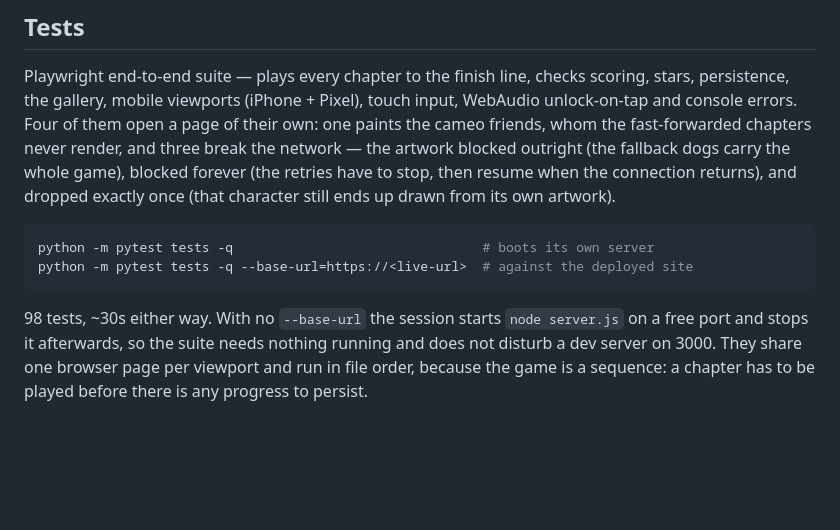
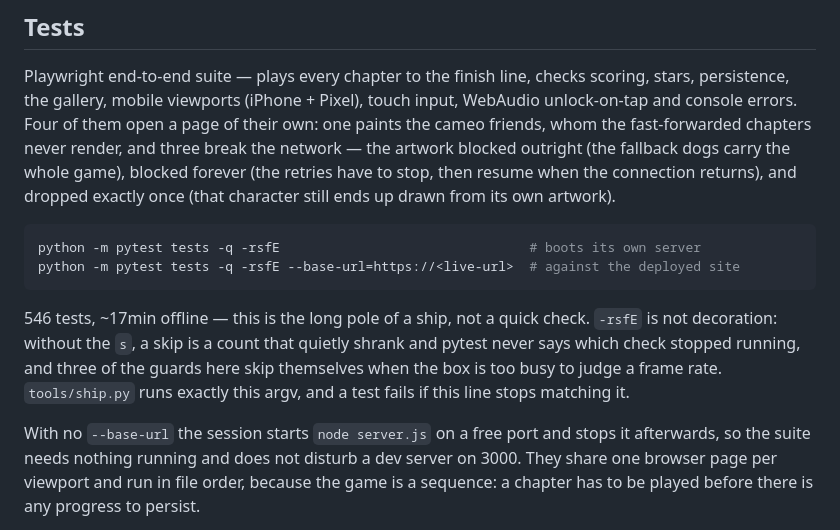
Before and after one commit to babakpNinja/ninja-for-real-life-game, a Markdown page: README.md, the part around the change. GitHub-like rendering; blank space fills up the shorter version.

Commit message:
README: the argv the ship runs, with -rsfE so a skip is named, and a measured test count (#499)

````diff
--- a/README.md
+++ b/README.md
@@ -221,11 +221,17 @@ then resume when the connection returns), and dropped exactly once (that
 character still ends up drawn from its own artwork).
 
 ```bash
-python -m pytest tests -q                                # boots its own server
-python -m pytest tests -q --base-url=https://<live-url>  # against the deployed site
+python -m pytest tests -q -rsfE                                # boots its own server
+python -m pytest tests -q -rsfE --base-url=https://<live-url>  # against the deployed site
 ```
 
-98 tests, ~30s either way. With no `--base-url` the session starts `node server.js`
+546 tests, ~17min offline — this is the long pole of a ship, not a quick check.
+`-rsfE` is not decoration: without the `s`, a skip is a count that quietly shrank
+and pytest never says which check stopped running, and three of the guards here
+skip themselves when the box is too busy to judge a frame rate. `tools/ship.py`
+runs exactly this argv, and a test fails if this line stops matching it.
+
+With no `--base-url` the session starts `node server.js`
 on a free port and stops it afterwards, so the suite needs nothing running and does
 not disturb a dev server on 3000. They share one browser page per viewport and run
 in file order, because the game is a sequence: a chapter has to be played before
````
